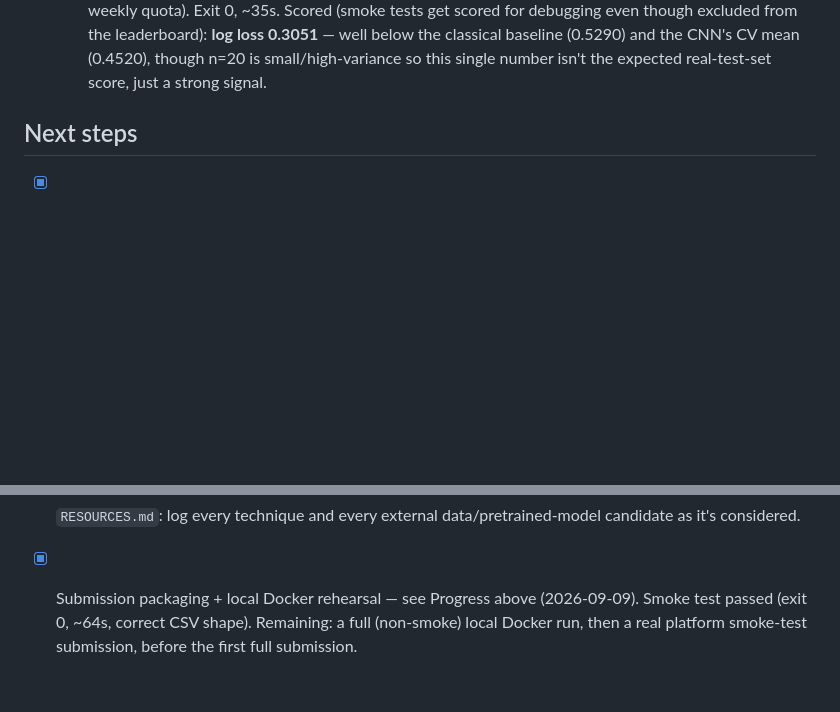
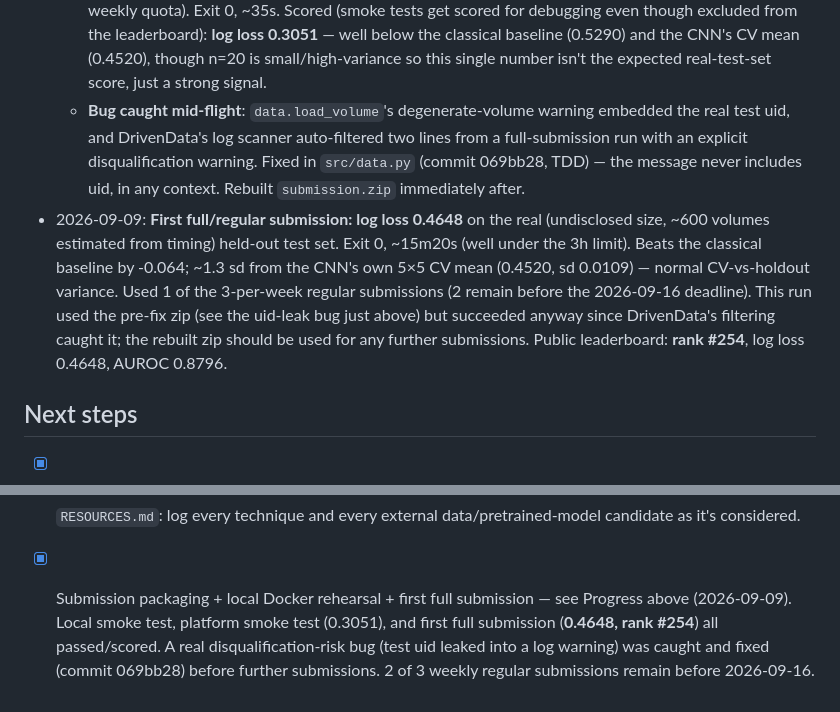
Before and after one commit to Alherma7/DaT_Parkinson, a Markdown page: README.md, 2 parts joined by grey strips. GitHub-like rendering; blank space fills up the shorter version.

Commit message:
Record first full submission result: log loss 0.4648, rank #254
Real held-out test set (~600 volumes estimated), exit 0, ~15m20s.
Beats the classical baseline by -0.064, within normal CV-vs-holdout
variance of the CNN's 5x5 CV mean (0.4520). Used 1 of 3 weekly regular
submissions. Also records the data.load_volume uid-leak bug this run
exposed (DrivenData auto-filtered two log lines) and its fix.

Co-Authored-By: Claude Sonnet 5 <noreply@anthropic.com>
Claude-Session: https://claude.ai/code/session_01RQAN2Gqpu6DQXWNFSCPqvx

```diff
--- a/README.md
+++ b/README.md
@@ -299,6 +299,22 @@ and `code-execution-submission.md` extensions).
     0.3051** — well below the classical baseline (0.5290) and the CNN's
     CV mean (0.4520), though n=20 is small/high-variance so this single
     number isn't the expected real-test-set score, just a strong signal.
+  - **Bug caught mid-flight**: `data.load_volume`'s degenerate-volume
+    warning embedded the real test uid, and DrivenData's log scanner
+    auto-filtered two lines from a full-submission run with an explicit
+    disqualification warning. Fixed in `src/data.py` (commit 069bb28,
+    TDD) — the message never includes uid, in any context. Rebuilt
+    `submission.zip` immediately after.
+- 2026-09-09: **First full/regular submission: log loss 0.4648** on the
+  real (undisclosed size, ~600 volumes estimated from timing) held-out
+  test set. Exit 0, ~15m20s (well under the 3h limit). Beats the
+  classical baseline by -0.064; ~1.3 sd from the CNN's own 5×5 CV mean
+  (0.4520, sd 0.0109) — normal CV-vs-holdout variance. Used 1 of the
+  3-per-week regular submissions (2 remain before the 2026-09-16
+  deadline). This run used the pre-fix zip (see the uid-leak bug just
+  above) but succeeded anyway since DrivenData's filtering caught it;
+  the rebuilt zip should be used for any further submissions.
+  Public leaderboard: **rank #254**, log loss 0.4648, AUROC 0.8796.
 
 ## Next steps
 
@@ -457,7 +473,10 @@ and `code-execution-submission.md` extensions).
       blend at w_cnn=0.70**, not the CNN alone.
 - [ ] `RESOURCES.md`: log every technique and every external
       data/pretrained-model candidate as it's considered.
-- [x] Submission packaging + local Docker rehearsal — see Progress above
-      (2026-09-09). Smoke test passed (exit 0, ~64s, correct CSV shape).
-      Remaining: a full (non-smoke) local Docker run, then a real
-      platform smoke-test submission, before the first full submission.
+- [x] Submission packaging + local Docker rehearsal + first full
+      submission — see Progress above (2026-09-09). Local smoke test,
+      platform smoke test (0.3051), and first full submission
+      (**0.4648, rank #254**) all passed/scored. A real
+      disqualification-risk bug (test uid leaked into a log warning) was
+      caught and fixed (commit 069bb28) before further submissions.
+      2 of 3 weekly regular submissions remain before 2026-09-16.
```
